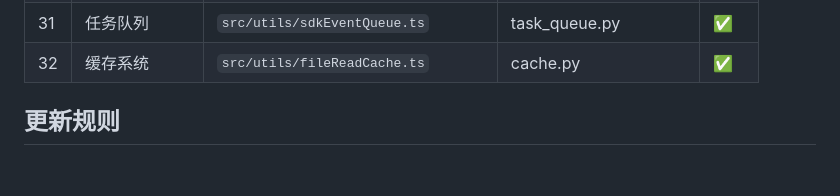
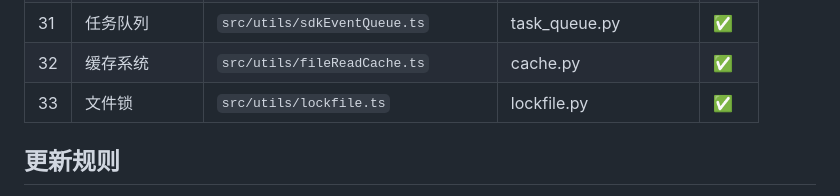
Before and after one commit to QQ314958617/jiaoyi, a Markdown page: memory/code-learning-progress.md, the part around the change. Rendered like a GitHub page; blank space fills up the shorter version.

Commit message:
docs: 更新进度-第33模块完成

```diff
--- a/memory/code-learning-progress.md
+++ b/memory/code-learning-progress.md
@@ -53,6 +53,7 @@
 | 30 | 事件信号 | `src/utils/signal.ts` | signal.py | ✅ |
 | 31 | 任务队列 | `src/utils/sdkEventQueue.ts` | task_queue.py | ✅ |
 | 32 | 缓存系统 | `src/utils/fileReadCache.ts` | cache.py | ✅ |
+| 33 | 文件锁 | `src/utils/lockfile.ts` | lockfile.py | ✅ |
 
 ## 更新规则
 每次学习完一个模块，在此文件更新"当前模块"为下一个
```
